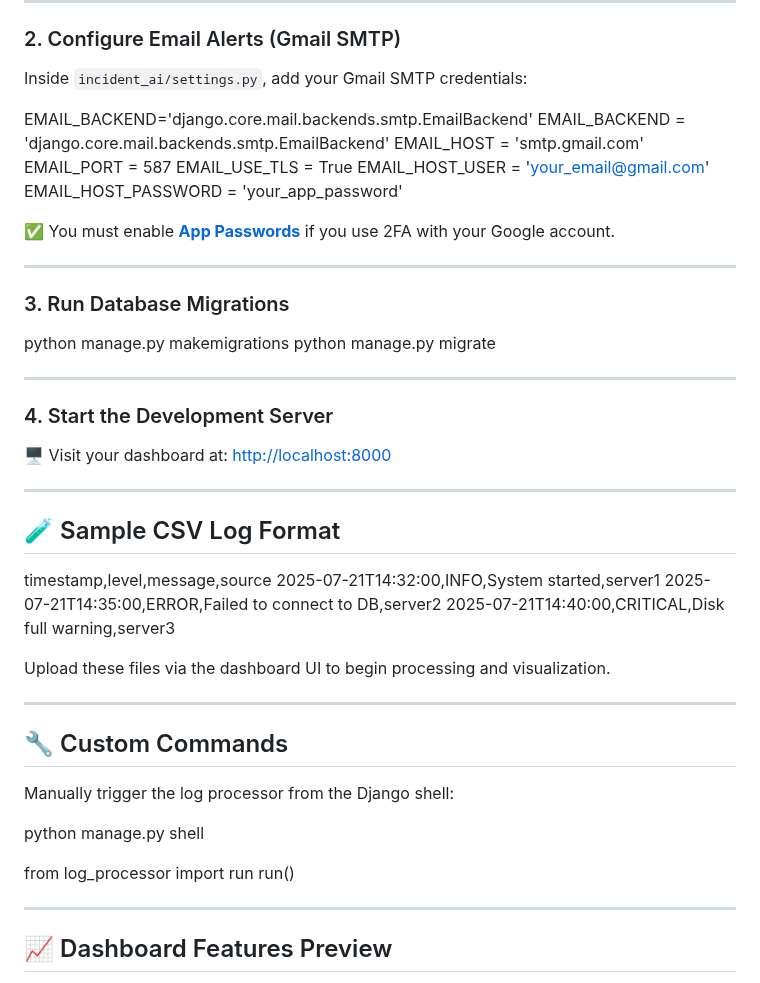
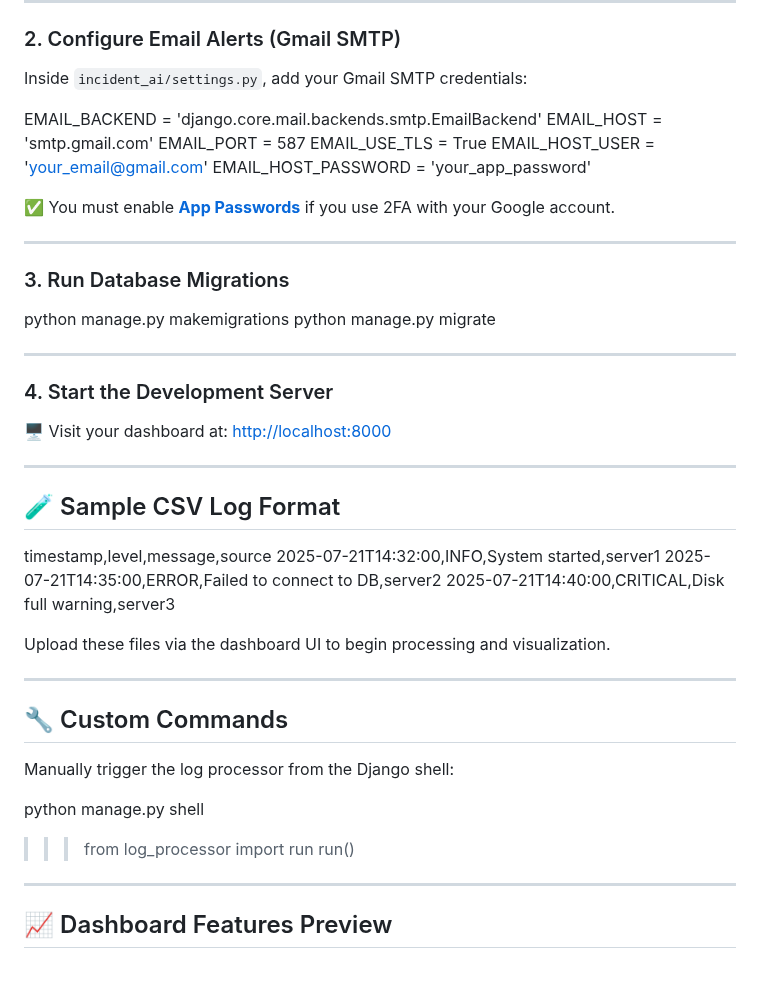
Before and after one commit to Aashish672/incident_ai_dashboard, a Markdown page: README.md, the part around the change. Drawn GitHub-style.

```diff
--- a/README.md
+++ b/README.md
@@ -81,7 +81,6 @@ pip install -r requirements.txt
 
 Inside `incident_ai/settings.py`, add your Gmail SMTP credentials:
 
-EMAIL_BACKEND='django.core.mail.backends.smtp.EmailBackend'
 EMAIL_BACKEND = 'django.core.mail.backends.smtp.EmailBackend'
 EMAIL_HOST = 'smtp.gmail.com'
 EMAIL_PORT = 587
@@ -98,6 +97,7 @@ EMAIL_HOST_PASSWORD = 'your_app_password'
 
 python manage.py makemigrations
 python manage.py migrate
+
 
 
 ---
@@ -117,6 +117,7 @@ timestamp,level,message,source
 2025-07-21T14:40:00,CRITICAL,Disk full warning,server3
 
 
+
 Upload these files via the dashboard UI to begin processing and visualization.
 
 ---
@@ -126,9 +127,8 @@ Upload these files via the dashboard UI to begin processing and visualization.
 Manually trigger the log processor from the Django shell:
 
 python manage.py shell
-
-from log_processor import run
-run()
+>>> from log_processor import run
+>>> run()
 
 
 ---
```
